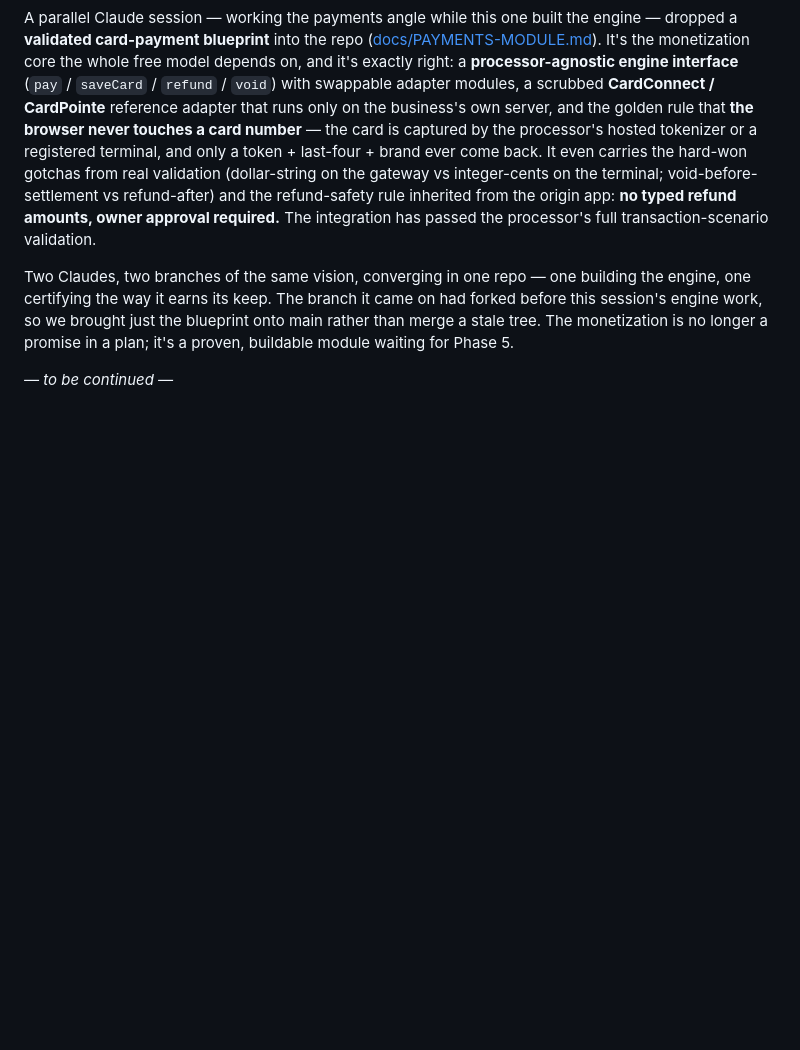
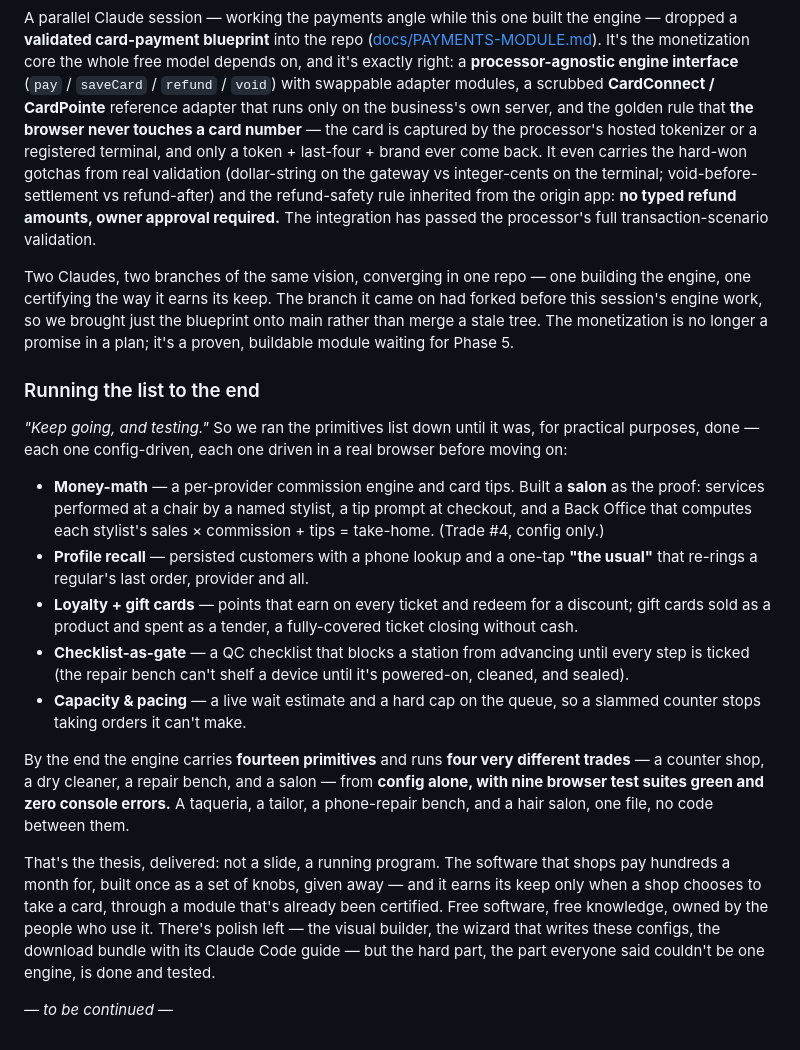
Before and after one commit to TiredofSleep/Custom-POS, a Markdown page: JOURNAL.md, the part around the change. GitHub-like rendering; blank space fills up the shorter version.

Commit message:
Docs: mark the primitive build-out complete (14 primitives, 4 trades, 9 tests)
Journal 'running the list to the end' entry covering money-math, profile recall, loyalty+gift
cards, checklist-gate, and capacity. FLOW-SCHEMA primitives list updated: the engine now carries
the full primitive set and runs four trades (counter/cleaners/repair/salon) by config alone with
nine browser test suites green. Remaining: visual builder, wizard, download bundle, payments wiring.

Co-Authored-By: Claude Opus 4.8 <noreply@anthropic.com>
Claude-Session: https://claude.ai/code/session_01M3PULcW3y971usP9w3srYF

```diff
--- a/JOURNAL.md
+++ b/JOURNAL.md
@@ -367,4 +367,30 @@ the way it earns its keep. The branch it came on had forked before this session'
 the blueprint onto main rather than merge a stale tree. The monetization is no longer a promise in a plan; it's a
 proven, buildable module waiting for Phase 5.
 
+### Running the list to the end
+*"Keep going, and testing."* So we ran the primitives list down until it was, for practical purposes, done —
+each one config-driven, each one driven in a real browser before moving on:
+
+- **Money-math** — a per-provider commission engine and card tips. Built a **salon** as the proof: services
+  performed at a chair by a named stylist, a tip prompt at checkout, and a Back Office that computes each
+  stylist's sales × commission + tips = take-home. (Trade #4, config only.)
+- **Profile recall** — persisted customers with a phone lookup and a one-tap **"the usual"** that re-rings a
+  regular's last order, provider and all.
+- **Loyalty + gift cards** — points that earn on every ticket and redeem for a discount; gift cards sold as a
+  product and spent as a tender, a fully-covered ticket closing without cash.
+- **Checklist-as-gate** — a QC checklist that blocks a station from advancing until every step is ticked (the
+  repair bench can't shelf a device until it's powered-on, cleaned, and sealed).
+- **Capacity & pacing** — a live wait estimate and a hard cap on the queue, so a slammed counter stops taking
+  orders it can't make.
+
+By the end the engine carries **fourteen primitives** and runs **four very different trades** — a counter shop,
+a dry cleaner, a repair bench, and a salon — from **config alone, with nine browser test suites green and zero
+console errors.** A taqueria, a tailor, a phone-repair bench, and a hair salon, one file, no code between them.
+
+That's the thesis, delivered: not a slide, a running program. The software that shops pay hundreds a month for,
+built once as a set of knobs, given away — and it earns its keep only when a shop chooses to take a card, through
+a module that's already been certified. Free software, free knowledge, owned by the people who use it. There's
+polish left — the visual builder, the wizard that writes these configs, the download bundle with its Claude Code
+guide — but the hard part, the part everyone said couldn't be one engine, is done and tested.
+
 *— to be continued —*
```
Also changed, not shown: docs/FLOW-SCHEMA.md (+8 -5 lines).
